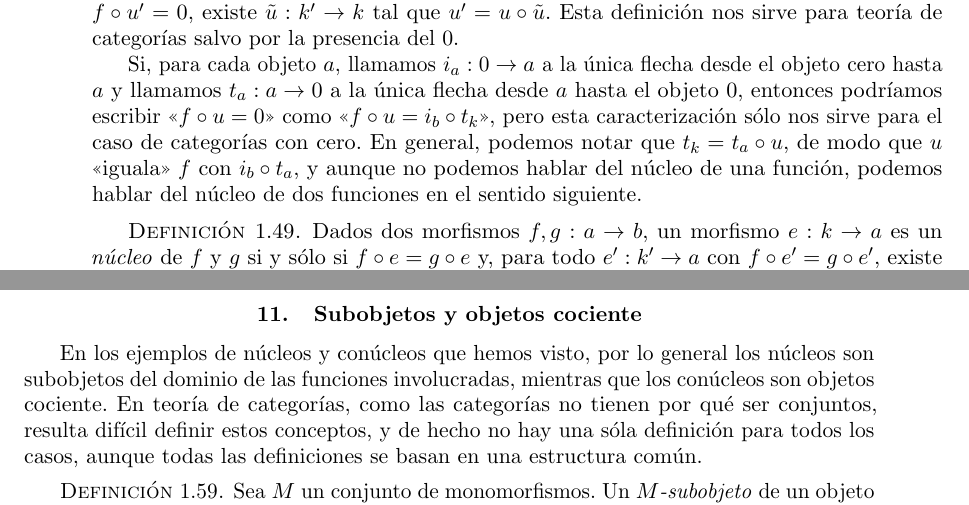
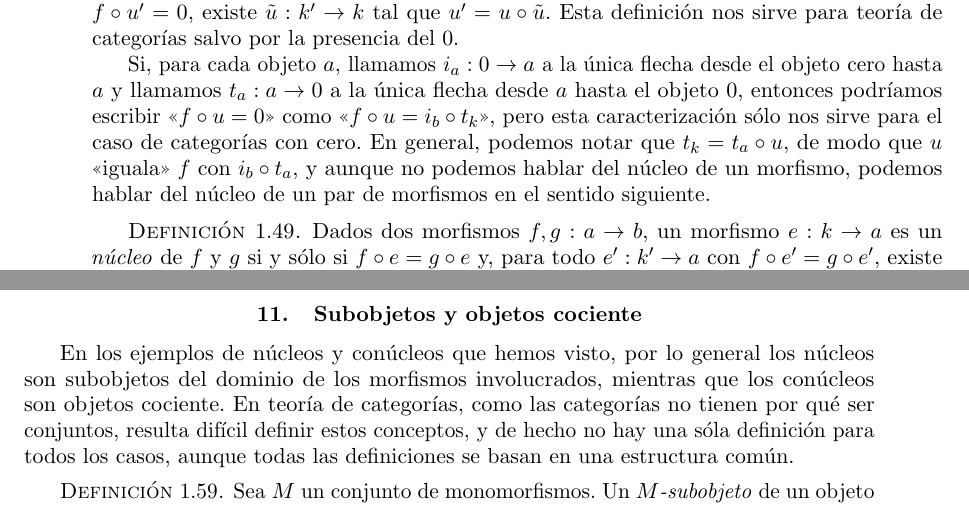
Before and after one commit to JwanMan/tfg-cat-theory, a LaTeX book (main.tex, which reads ch1_cats.tex): two parts of pages 21 and 24 of 42 before the commit and two parts of pages 21 and 24 of 44 after it, joined at a grey line, cut so that both start at the same text. Compiled offline with pdfLaTeX.

Commit message:
Erratas en tema 1

```diff
--- a/ch1_cats.tex
+++ b/ch1_cats.tex
@@ -989,8 +987,8 @@ el objeto 0, entonces podríamos escribir <<$f\circ u=0$>> como
 <<$f\circ u=i_b\circ t_k$>>, pero esta caracterización sólo nos sirve para el
 caso de categorías con cero. En general, podemos notar que $t_k=t_a\circ u$, de
 modo que $u$ <<iguala>> $f$ con $i_b\circ t_a$, y aunque no podemos hablar del
-núcleo de una función, podemos hablar del núcleo de dos funciones en el sentido
-siguiente.
+núcleo de un morfismo, podemos hablar del núcleo de un par de morfismos en el
+sentido siguiente.
 
 \begin{definition}
   Dados dos morfismos $f,g:a\to b$, un morfismo $e:k\to a$ es un \conc{núcleo}
@@ -1220,7 +1218,7 @@ Las siguientes proposiciones son las duales de las vistas para el núcleo.
 \section{Subobjetos y objetos cociente}
 
 En los ejemplos de núcleos y conúcleos que hemos visto, por lo general los
-núcleos son subobjetos del dominio de las funciones involucradas, mientras que
+núcleos son subobjetos del dominio de los morfismos involucrados, mientras que
 los conúcleos son objetos cociente. En teoría de categorías, como las categorías
 no tienen por qué ser conjuntos, resulta difícil definir estos conceptos, y de
 hecho no hay una sóla definición para todos los casos, aunque todas las
```
Also changed, not shown: main.tex (+4 -1 lines), ch1_cats.tex (26 more changed lines).
